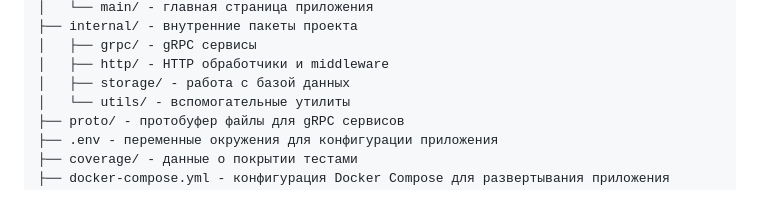
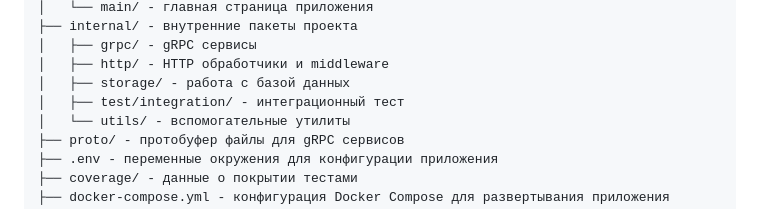
Before and after one commit to TravellerGSF/grpc_distr_calc, a Markdown page: README.md, the part around the change. Rendered like a GitHub page.

```diff
--- a/README.md
+++ b/README.md
@@ -58,6 +58,7 @@ github.com/TravellerGSF/github.com/TravellerGSF/grpc_distr_calc/
 │   ├── grpc/ - gRPC сервисы
 │   ├── http/ - HTTP обработчики и middleware
 │   ├── storage/ - работа с базой данных
+│   ├── test/integration/ - интеграционный тест
 │   └── utils/ - вспомогательные утилиты
 ├── proto/ - протобуфер файлы для gRPC сервисов
 ├── .env - переменные окружения для конфигурации приложения
```
